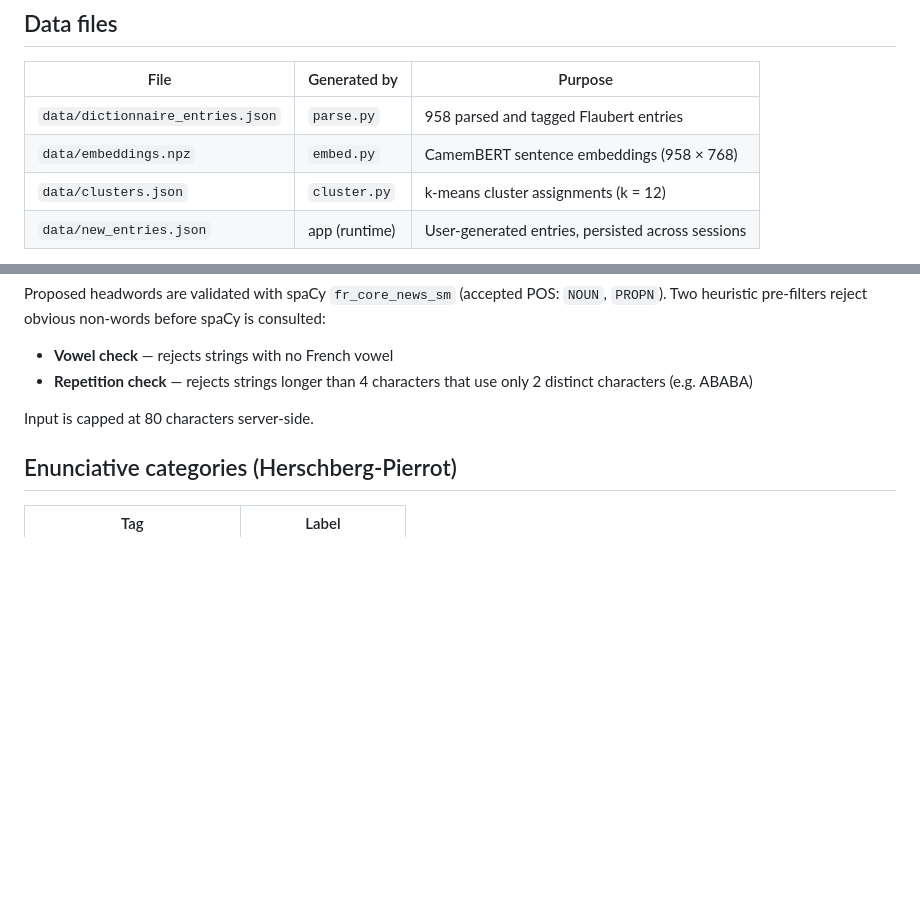
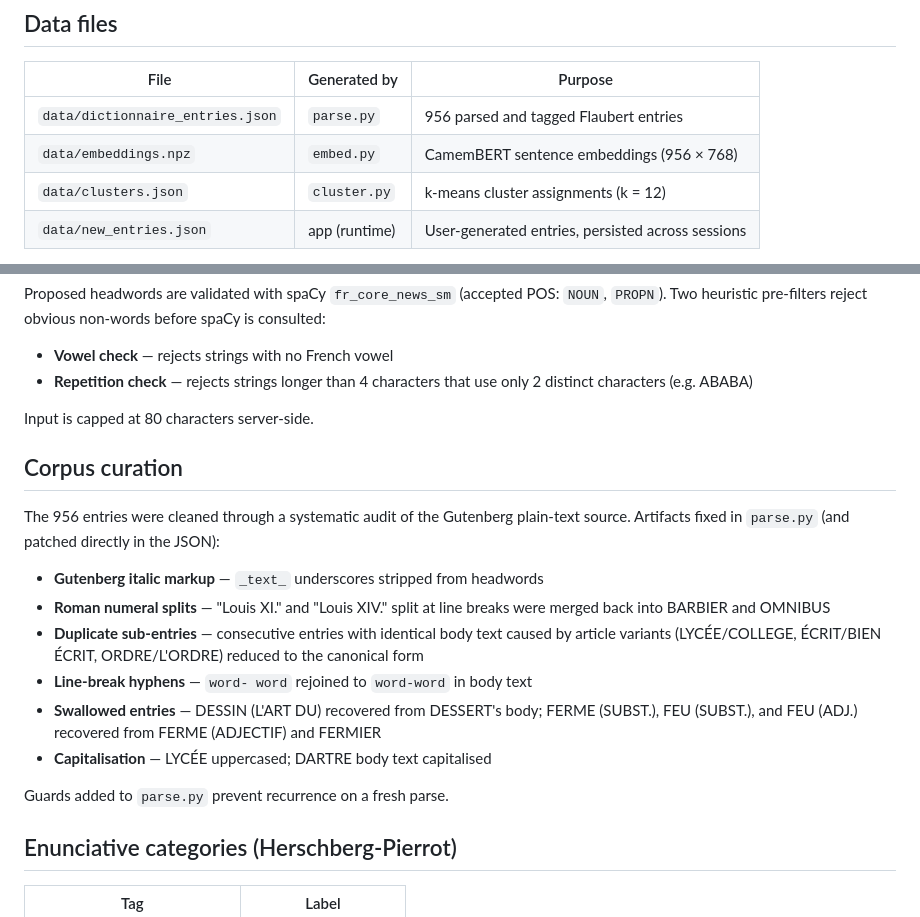
Before and after one commit to mbwolff/dictionnaire-idees-recues, a Markdown page: README.md, 2 parts joined by grey strips. Rendered like a GitHub page; blank space fills up the shorter version.

Commit message:
Update README: 956 entries, corpus curation section
Co-Authored-By: Claude Sonnet 4.6 <noreply@anthropic.com>

```diff
--- a/README.md
+++ b/README.md
@@ -31,8 +31,8 @@ Port 5050 is used because macOS AirPlay Receiver occupies port 5000 and returns
 
 | File | Generated by | Purpose |
 |---|---|---|
-| `data/dictionnaire_entries.json` | `parse.py` | 958 parsed and tagged Flaubert entries |
-| `data/embeddings.npz` | `embed.py` | CamemBERT sentence embeddings (958 × 768) |
+| `data/dictionnaire_entries.json` | `parse.py` | 956 parsed and tagged Flaubert entries |
+| `data/embeddings.npz` | `embed.py` | CamemBERT sentence embeddings (956 × 768) |
 | `data/clusters.json` | `cluster.py` | k-means cluster assignments (k = 12) |
 | `data/new_entries.json` | app (runtime) | User-generated entries, persisted across sessions |
 
@@ -89,6 +89,20 @@ Proposed headwords are validated with spaCy `fr_core_news_sm` (accepted POS: `NO
 
 Input is capped at 80 characters server-side.
 
+## Corpus curation
+
+The 956 entries were cleaned through a systematic audit of the Gutenberg plain-text
+source. Artifacts fixed in `parse.py` (and patched directly in the JSON):
+
+- **Gutenberg italic markup** — `_text_` underscores stripped from headwords
+- **Roman numeral splits** — "Louis XI." and "Louis XIV." split at line breaks were merged back into BARBIER and OMNIBUS
+- **Duplicate sub-entries** — consecutive entries with identical body text caused by article variants (LYCÉE/COLLEGE, ÉCRIT/BIEN ÉCRIT, ORDRE/L'ORDRE) reduced to the canonical form
+- **Line-break hyphens** — `word- word` rejoined to `word-word` in body text
+- **Swallowed entries** — DESSIN (L'ART DU) recovered from DESSERT's body; FERME (SUBST.), FEU (SUBST.), and FEU (ADJ.) recovered from FERME (ADJECTIF) and FERMIER
+- **Capitalisation** — LYCÉE uppercased; DARTRE body text capitalised
+
+Guards added to `parse.py` prevent recurrence on a fresh parse.
+
 ## Enunciative categories (Herschberg-Pierrot)
 
 | Tag | Label |
```
